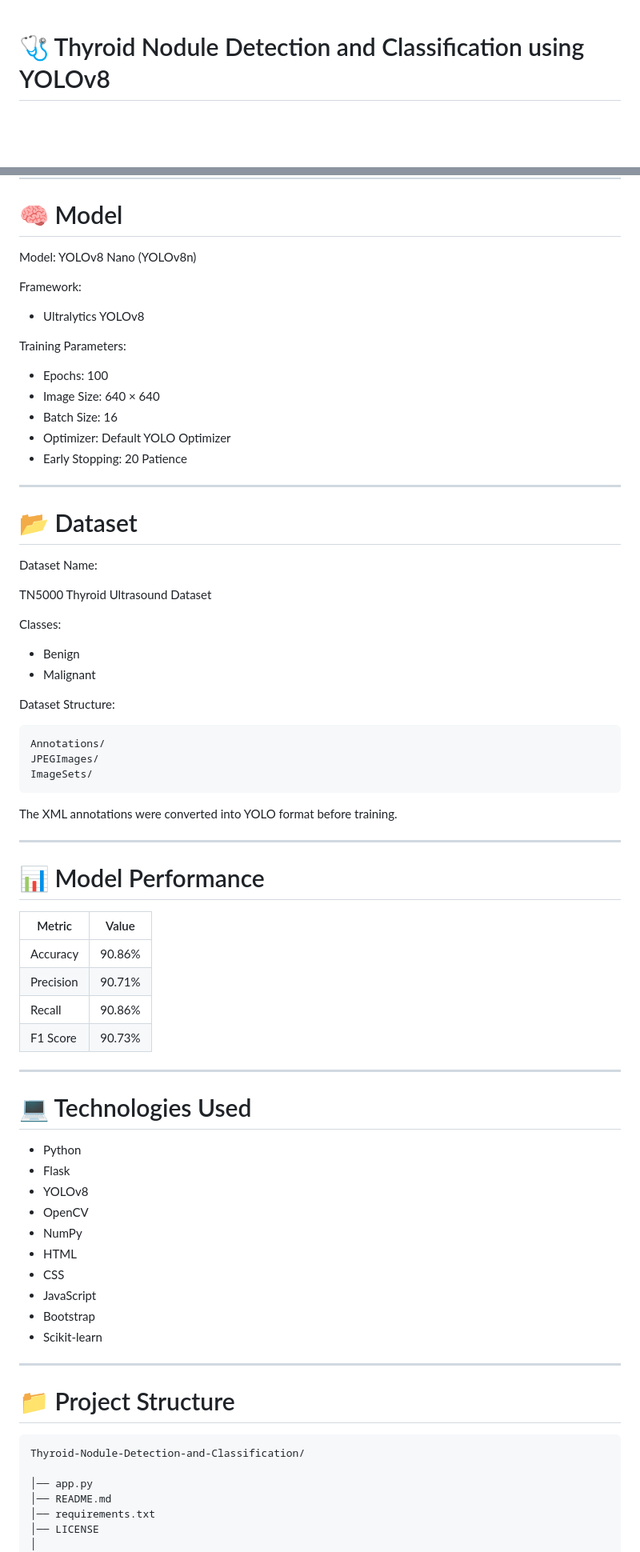
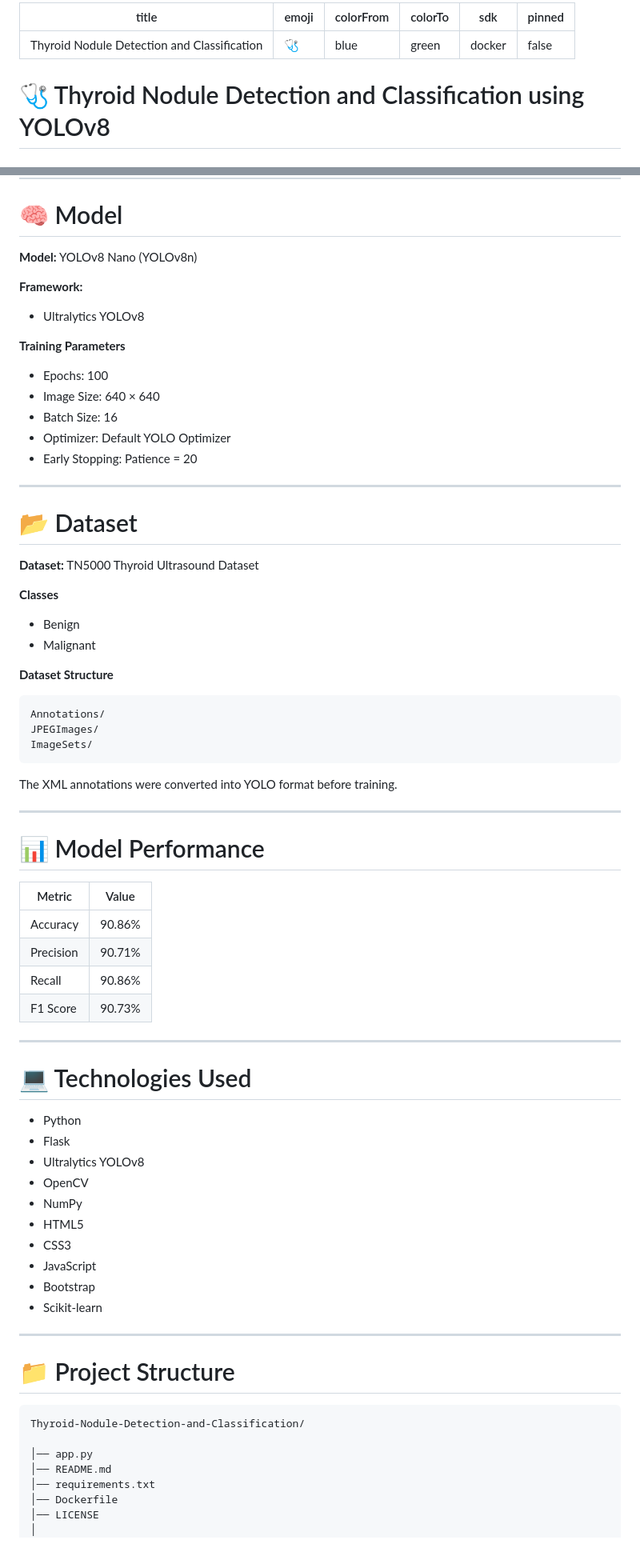
Before and after one commit to MihtishamDS/Thyroid-Nodule-Detection-and-Classification, a Markdown page: README.md, 2 parts joined by grey strips. Shown at 80% size. Drawn GitHub-style; blank space fills up the shorter version.

Commit message:
Fix README for Hugging Face

````diff
--- a/README.md
+++ b/README.md
@@ -1,3 +1,12 @@
+---
+title: Thyroid Nodule Detection and Classification
+emoji: 🩺
+colorFrom: blue
+colorTo: green
+sdk: docker
+pinned: false
+---
+
 # 🩺 Thyroid Nodule Detection and Classification using YOLOv8
 
 ## 📖 Overview
@@ -27,33 +36,31 @@ The application is built using Flask for the backend and provides a user-friendl
 
 # 🧠 Model
 
-Model: YOLOv8 Nano (YOLOv8n)
+**Model:** YOLOv8 Nano (YOLOv8n)
 
-Framework:
+**Framework:**
 - Ultralytics YOLOv8
 
-Training Parameters:
+**Training Parameters**
 
 - Epochs: 100
 - Image Size: 640 × 640
 - Batch Size: 16
 - Optimizer: Default YOLO Optimizer
-- Early Stopping: 20 Patience
+- Early Stopping: Patience = 20
 
 ---
 
 # 📂 Dataset
 
-Dataset Name:
+**Dataset:** TN5000 Thyroid Ultrasound Dataset
 
-TN5000 Thyroid Ultrasound Dataset
-
-Classes:
+**Classes**
 
 - Benign
 - Malignant
 
-Dataset Structure:
+**Dataset Structure**
 
 ```
 Annotations/
@@ -68,7 +75,7 @@ The XML annotations were converted into YOLO format before training.
 # 📊 Model Performance
 
 | Metric | Value |
-|---------|--------|
+|---------|---------|
 | Accuracy | 90.86% |
 | Precision | 90.71% |
 | Recall | 90.86% |
@@ -80,11 +87,11 @@ The XML annotations were converted into YOLO format before training.
 
 - Python
 - Flask
-- YOLOv8
+- Ultralytics YOLOv8
 - OpenCV
 - NumPy
-- HTML
-- CSS
+- HTML5
+- CSS3
 - JavaScript
 - Bootstrap
 - Scikit-learn
@@ -99,6 +106,7 @@ Thyroid-Nodule-Detection-and-Classification/
 │── app.py
 │── README.md
 │── requirements.txt
+│── Dockerfile
 │── LICENSE
 │
 ├── model/
````
Also changed, not shown: other parts of README.md (+25 -28 lines).
